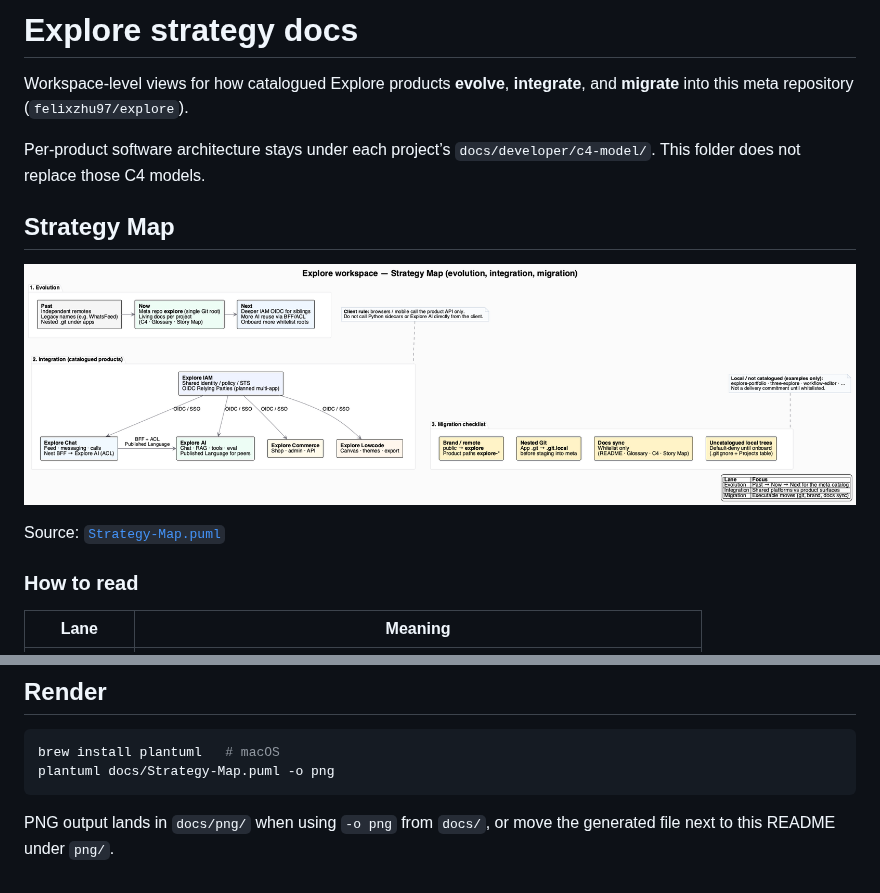
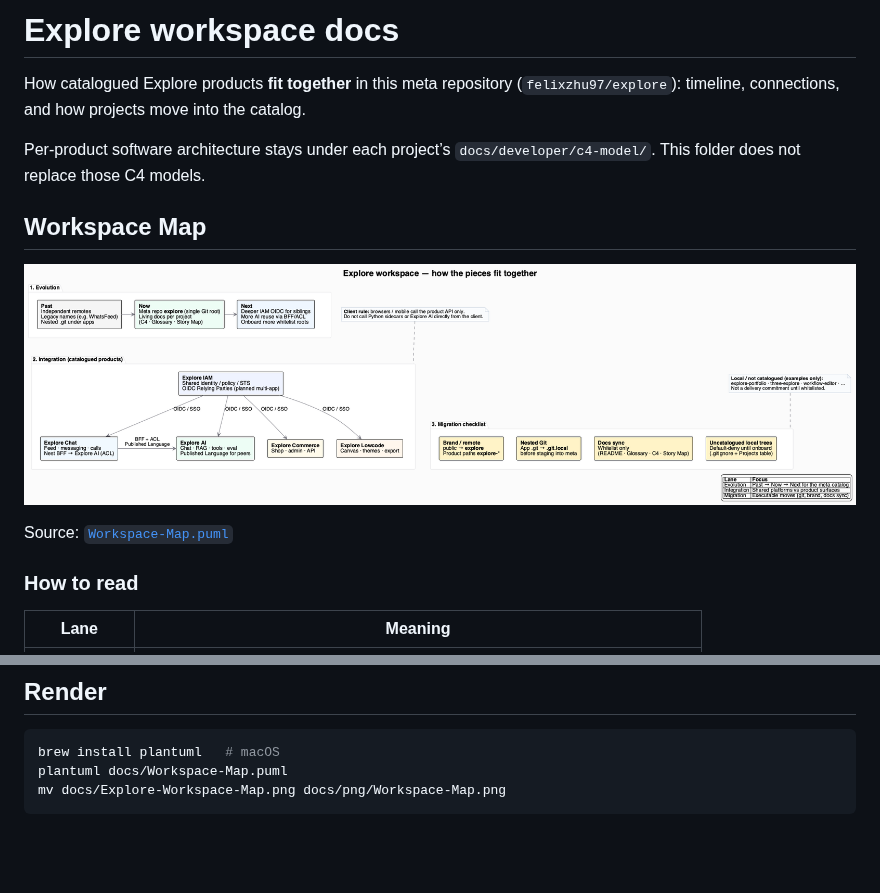
Before and after one commit to felixzhu97/explore, a Markdown page: docs/README.md, 2 parts joined by grey strips. GitHub-like rendering; pictures changed too: docs/png/Strategy-Map.png (deleted), docs/png/Workspace-Map.png (added); blank space fills up the shorter version.

````diff
--- a/docs/README.md
+++ b/docs/README.md
@@ -1,14 +1,14 @@
-# Explore strategy docs
+# Explore workspace docs
 
-Workspace-level views for how catalogued Explore products **evolve**, **integrate**, and **migrate** into this meta repository (`felixzhu97/explore`).
+How catalogued Explore products **fit together** in this meta repository (`felixzhu97/explore`): timeline, connections, and how projects move into the catalog.
 
 Per-product software architecture stays under each project’s `docs/developer/c4-model/`. This folder does not replace those C4 models.
 
-## Strategy Map
+## Workspace Map
 
-![Strategy Map](png/Strategy-Map.png)
+![Workspace Map](png/Workspace-Map.png)
 
-Source: [`Strategy-Map.puml`](Strategy-Map.puml)
+Source: [`Workspace-Map.puml`](Workspace-Map.puml)
 
 ### How to read
 
@@ -34,7 +34,6 @@ Uncatalogued local trees (for example `explore-portfolio`) stay default-denied u
 
 ```bash
 brew install plantuml   # macOS
-plantuml docs/Strategy-Map.puml -o png
+plantuml docs/Workspace-Map.puml
+mv docs/Explore-Workspace-Map.png docs/png/Workspace-Map.png
 ```
-
-PNG output lands in `docs/png/` when using `-o png` from `docs/`, or move the generated file next to this README under `png/`.
````
Also changed, not shown: README.md (+7 -7 lines), 3 other files.
